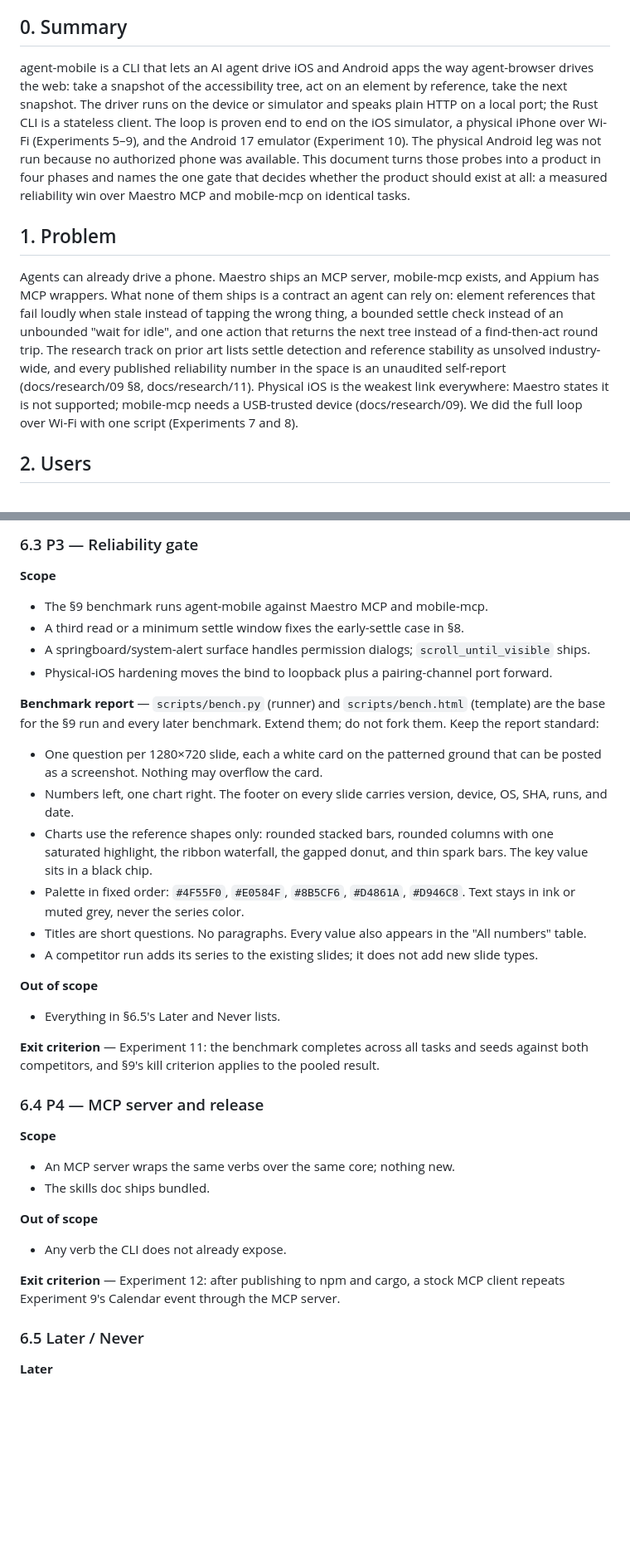
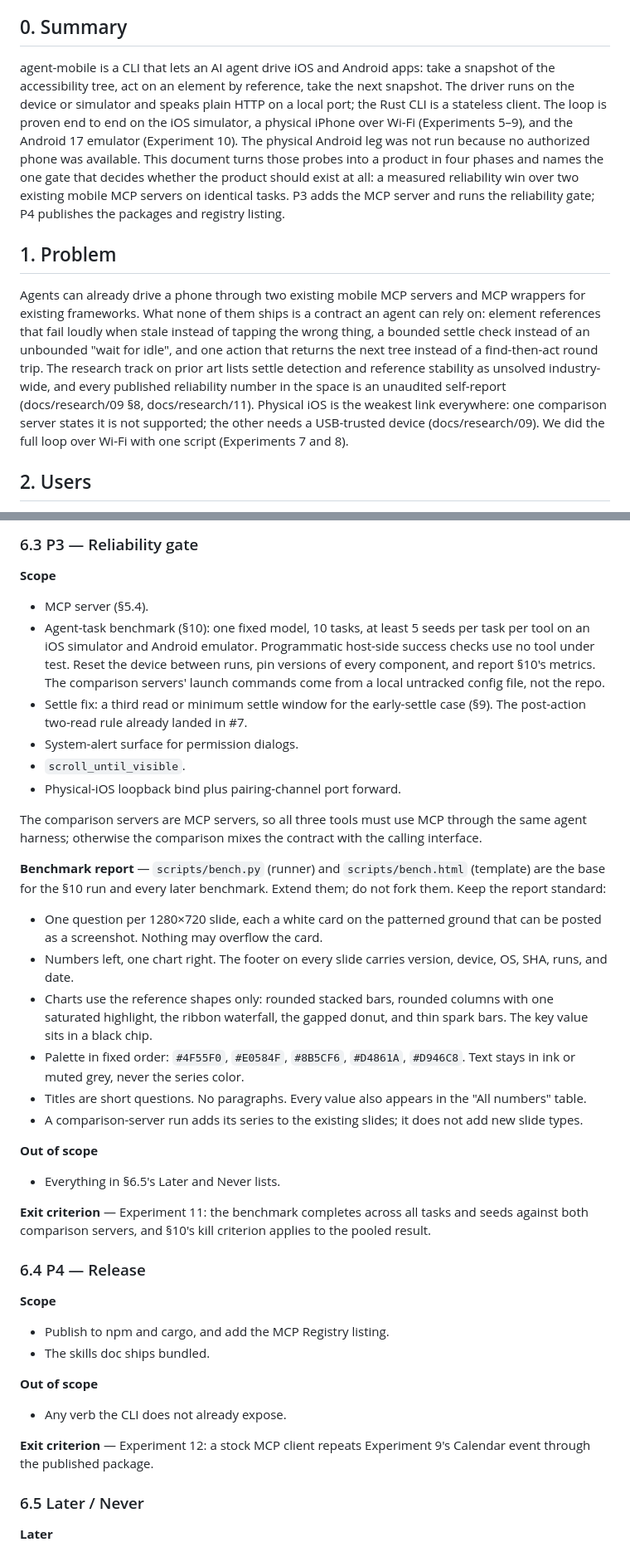
Before and after one commit to lahfir/agent-mobile, a Markdown page: docs/PRD.md, 2 parts joined by grey strips. Shown at 83% size. GitHub-like rendering; blank space fills up the shorter version.

```diff
--- a/docs/PRD.md
+++ b/docs/PRD.md
@@ -5,25 +5,26 @@ Evidence base: `docs/research/` (13 tracks), `docs/experiments/RESULTS.md` (Expe
 
 ## 0. Summary
 
-agent-mobile is a CLI that lets an AI agent drive iOS and Android apps the way agent-browser drives
-the web: take a snapshot of the accessibility tree, act on an element by reference, take the next
+agent-mobile is a CLI that lets an AI agent drive iOS and Android apps: take a snapshot of the
+accessibility tree, act on an element by reference, take the next
 snapshot. The driver runs on the device or simulator and speaks plain HTTP on a local port; the Rust
 CLI is a stateless client. The loop is proven end to end on the iOS simulator, a physical iPhone
 over Wi-Fi (Experiments 5–9), and the Android 17 emulator (Experiment 10). The physical Android leg
 was not run because no authorized phone was available. This document turns those probes into a
 product in four phases and names the one gate that decides whether the product should exist at all:
-a measured reliability win over Maestro MCP and mobile-mcp on identical tasks.
+a measured reliability win over two existing mobile MCP servers on identical tasks. P3 adds the
+MCP server and runs the reliability gate; P4 publishes the packages and registry listing.
 
 ## 1. Problem
 
-Agents can already drive a phone. Maestro ships an MCP server, mobile-mcp exists, and Appium has
-MCP wrappers. What none of them ships is a contract an agent can rely on: element references that
+Agents can already drive a phone through two existing mobile MCP servers and MCP wrappers for
+existing frameworks. What none of them ships is a contract an agent can rely on: element references that
 fail loudly when stale instead of tapping the wrong thing, a bounded settle check instead of an
 unbounded "wait for idle", and one action that returns the next tree instead of a find-then-act
 round trip. The research track on prior art lists settle detection and reference stability as
 unsolved industry-wide, and every published reliability number in the space is an unaudited
 self-report (docs/research/09 §8, docs/research/11). Physical iOS is the weakest link everywhere:
-Maestro states it is not supported; mobile-mcp needs a USB-trusted device (docs/research/09). We did
+one comparison server states it is not supported; the other needs a USB-trusted device (docs/research/09). We did
 the full loop over Wi-Fi with one script (Experiments 7 and 8).
 
 ## 2. Users
@@ -255,34 +303,42 @@ manual procedure retained, rather than represented by a synthetic transcript.
 ### 6.3 P3 — Reliability gate
 
 **Scope**
-- The §9 benchmark runs agent-mobile against Maestro MCP and mobile-mcp.
-- A third read or a minimum settle window fixes the early-settle case in §8.
-- A springboard/system-alert surface handles permission dialogs; `scroll_until_visible` ships.
-- Physical-iOS hardening moves the bind to loopback plus a pairing-channel port forward.
+- MCP server (§5.4).
+- Agent-task benchmark (§10): one fixed model, 10 tasks, at least 5 seeds per task per tool on
+  an iOS simulator and Android emulator. Programmatic host-side success checks use no tool under
+  test. Reset the device between runs, pin versions of every component, and report §10's metrics.
+  The comparison servers' launch commands come from a local untracked config file, not the repo.
+- Settle fix: a third read or minimum settle window for the early-settle case (§9).
+  The post-action two-read rule already landed in #7.
+- System-alert surface for permission dialogs.
+- `scroll_until_visible`.
+- Physical-iOS loopback bind plus pairing-channel port forward.
 
-**Benchmark report** — `scripts/bench.py` (runner) and `scripts/bench.html` (template) are the base for the §9 run and every later benchmark. Extend them; do not fork them. Keep the report standard:
+The comparison servers are MCP servers, so all three tools must use MCP through the same agent harness; otherwise the comparison mixes the contract with the calling interface.
+
+**Benchmark report** — `scripts/bench.py` (runner) and `scripts/bench.html` (template) are the base for the §10 run and every later benchmark. Extend them; do not fork them. Keep the report standard:
 - One question per 1280×720 slide, each a white card on the patterned ground that can be posted as a screenshot. Nothing may overflow the card.
 - Numbers left, one chart right. The footer on every slide carries version, device, OS, SHA, runs, and date.
 - Charts use the reference shapes only: rounded stacked bars, rounded columns with one saturated highlight, the ribbon waterfall, the gapped donut, and thin spark bars. The key value sits in a black chip.
 - Palette in fixed order: `#4F55F0`, `#E0584F`, `#8B5CF6`, `#D4861A`, `#D946C8`. Text stays in ink or muted grey, never the series color.
 - Titles are short questions. No paragraphs. Every value also appears in the "All numbers" table.
-- A competitor run adds its series to the existing slides; it does not add new slide types.
+- A comparison-server run adds its series to the existing slides; it does not add new slide types.
 
 **Out of scope**
 - Everything in §6.5's Later and Never lists.
 
-**Exit criterion** — Experiment 11: the benchmark completes across all tasks and seeds against both competitors, and §9's kill criterion applies to the pooled result.
+**Exit criterion** — Experiment 11: the benchmark completes across all tasks and seeds against both comparison servers, and §10's kill criterion applies to the pooled result.
 
-### 6.4 P4 — MCP server and release
+### 6.4 P4 — Release
 
 **Scope**
-- An MCP server wraps the same verbs over the same core; nothing new.
+- Publish to npm and cargo, and add the MCP Registry listing.
 - The skills doc ships bundled.
 
 **Out of scope**
 - Any verb the CLI does not already expose.
 
-**Exit criterion** — Experiment 12: after publishing to npm and cargo, a stock MCP client repeats Experiment 9's Calendar event through the MCP server.
+**Exit criterion** — Experiment 12: a stock MCP client repeats Experiment 9's Calendar event through the published package.
 
 ### 6.5 Later / Never
 
```
Also changed, not shown: other parts of docs/PRD.md (+61 -11 lines), docs/plans/2026-09-20-001-feat-p1-ios-cli-core-plan.md (+2 -2 lines).
